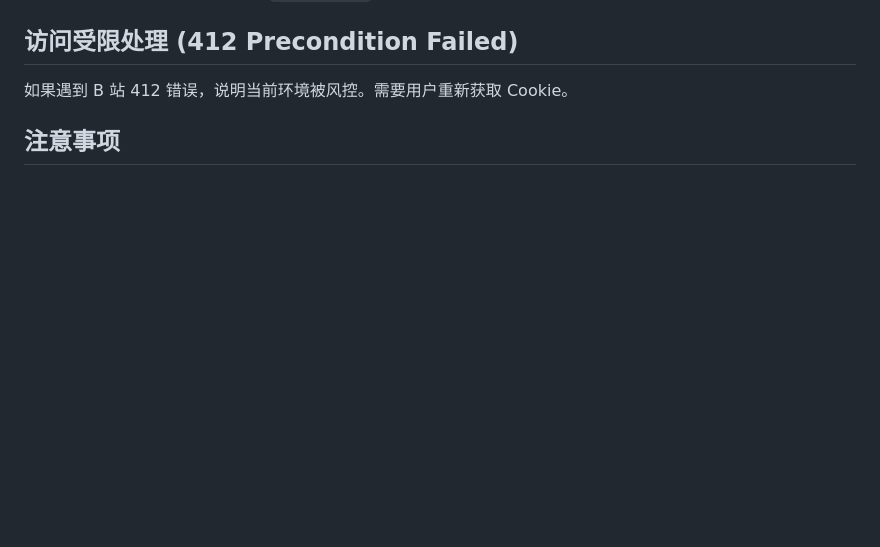
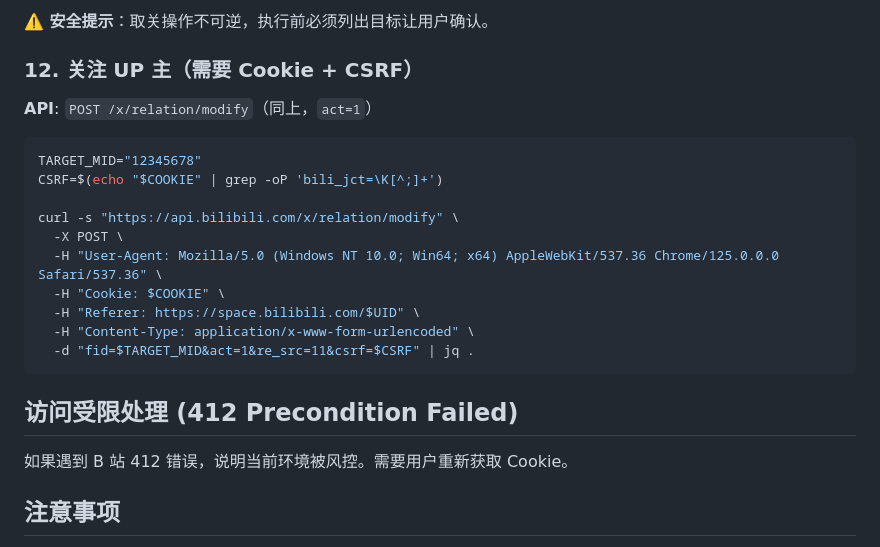
Before and after one commit to hwj123hwj/custom-skills, a Markdown page: skills/bilibili-video-helper/SKILL.md, the part around one of its changes. GitHub-like rendering; blank space fills up the shorter version.

````diff
--- a/skills/bilibili-video-helper/SKILL.md
+++ b/skills/bilibili-video-helper/SKILL.md
@@ -269,3 +348,22 @@ ON CONFLICT (bvid) DO UPDATE SET content = EXCLUDED.content;
+**⚠️ 安全提示**：取关操作不可逆，执行前必须列出目标让用户确认。
+
+### 12. 关注 UP 主（需要 Cookie + CSRF）
+
+**API**: `POST /x/relation/modify`（同上，`act=1`）
+
+```bash
+TARGET_MID="12345678"
+CSRF=$(echo "$COOKIE" | grep -oP 'bili_jct=\K[^;]+')
+
+curl -s "https://api.bilibili.com/x/relation/modify" \
+  -X POST \
+  -H "User-Agent: Mozilla/5.0 (Windows NT 10.0; Win64; x64) AppleWebKit/537.36 Chrome/125.0.0.0 Safari/537.36" \
+  -H "Cookie: $COOKIE" \
+  -H "Referer: https://space.bilibili.com/$UID" \
+  -H "Content-Type: application/x-www-form-urlencoded" \
+  -d "fid=$TARGET_MID&act=1&re_src=11&csrf=$CSRF" | jq .
+```
+
 ## 访问受限处理 (412 Precondition Failed)
 
 如果遇到 B 站 412 错误，说明当前环境被风控。需要用户重新获取 Cookie。
````
Also changed, not shown: other parts of skills/bilibili-video-helper/SKILL.md (+79 -0 lines).
